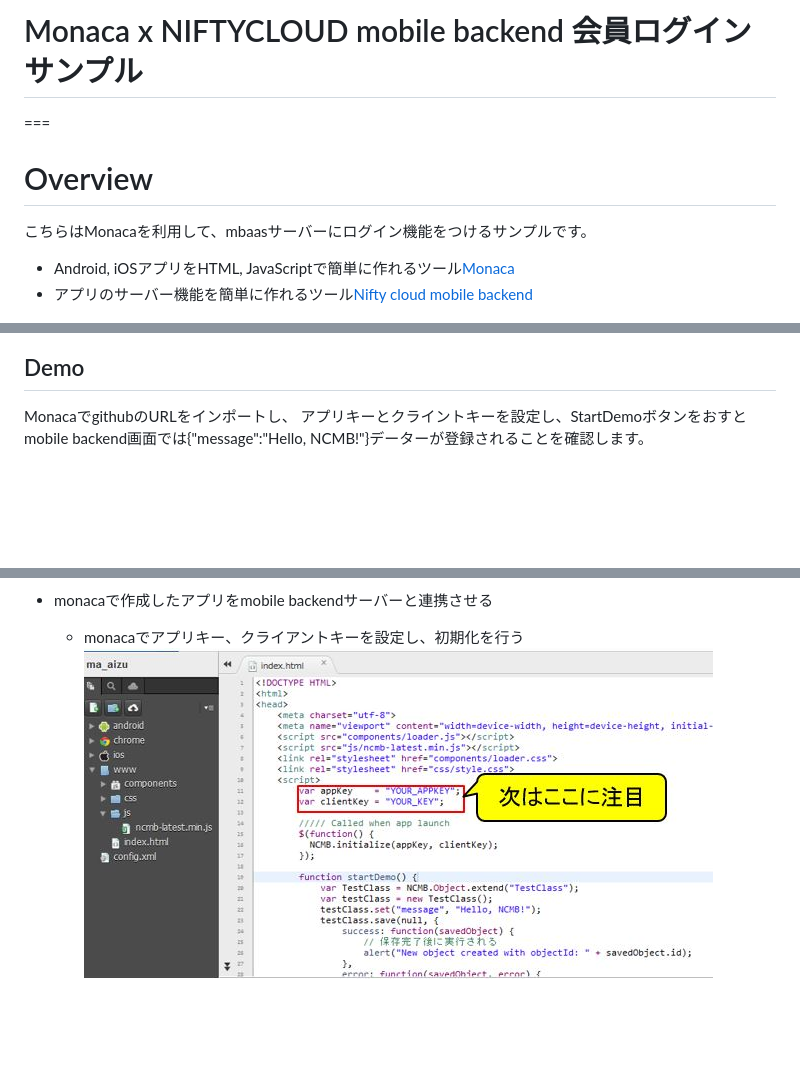
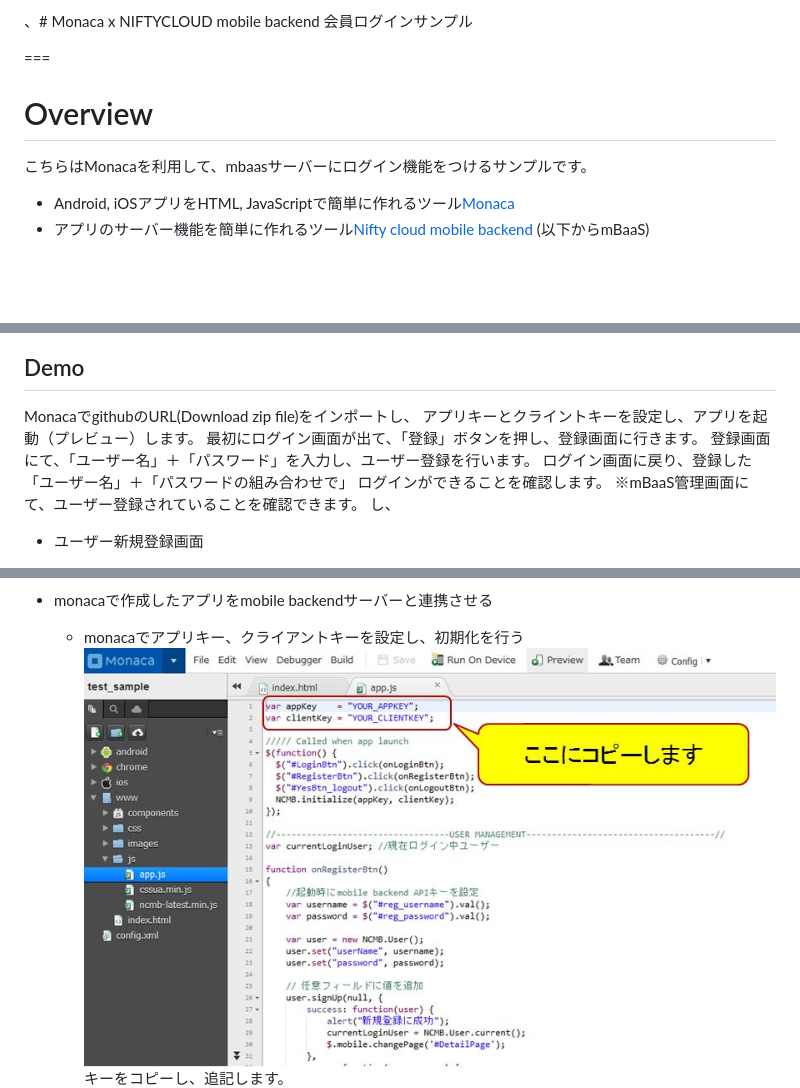
Before and after one commit to ncmbadmin/monaca_login_template, a Markdown page: README.md, 3 parts joined by grey strips. Rendered like a GitHub page; pictures changed too: readme-img/appKeyClientKey.JPG; blank space fills up the shorter version.

```diff
--- a/README.md
+++ b/README.md
@@ -1,4 +1,4 @@
-# Monaca x NIFTYCLOUD mobile backend 会員ログインサンプル
+、# Monaca x NIFTYCLOUD mobile backend 会員ログインサンプル
 
 ===
 
@@ -6,13 +6,19 @@
 
 こちらはMonacaを利用して、mbaasサーバーにログイン機能をつけるサンプルです。
 * Android, iOSアプリをHTML, JavaScriptで簡単に作れるツール[Monaca](https://ja.monaca.io/)
-* アプリのサーバー機能を簡単に作れるツール[Nifty cloud mobile backend](http://mb.cloud.nifty.com/)
+* アプリのサーバー機能を簡単に作れるツール[Nifty cloud mobile backend](http://mb.cloud.nifty.com/) (以下からmBaaS)
 
 ![overview](readme-img/overview.JPG "概要図")
 
 ## Demo
 
-MonacaでgithubのURLをインポートし、
-アプリキーとクライントキーを設定し、StartDemoボタンをおすと
-mobile backend画面では{"message":"Hello, NCMB!"}データーが登録されることを確認します。
+MonacaでgithubのURL(Download zip file)をインポートし、
+アプリキーとクライントキーを設定し、アプリを起動（プレビュー）します。
+最初にログイン画面が出て、「登録」ボタンを押し、登録画面に行きます。
+登録画面にて、「ユーザー名」＋「パスワード」を入力し、ユーザー登録を行います。
+ログイン画面に戻り、登録した「ユーザー名」＋「パスワードの組み合わせで」
+ログインができることを確認します。
+※mBaaS管理画面にて、ユーザー登録されていることを確認できます。
+し、
+* ユーザー新規登録画面
 
@@ -127,6 +146,7 @@ $.mobile.changePage('#LoginPage');
 * monacaで作成したアプリをmobile backendサーバーと連携させる
   - monacaでアプリキー、クライアントキーを設定し、初期化を行う
 ![initialize2](readme-img/appKeyClientKey.JPG "初期化")
+キーをコピーし、追記します。
 ![initialize](readme-img/appKeyClientKey_setting.JPG "初期化")
   - monacaで動作確認する
 ![demo](readme-img/demo2.JPG "動作確認")
```
Also changed, not shown: other parts of README.md (+26 -13 lines).
